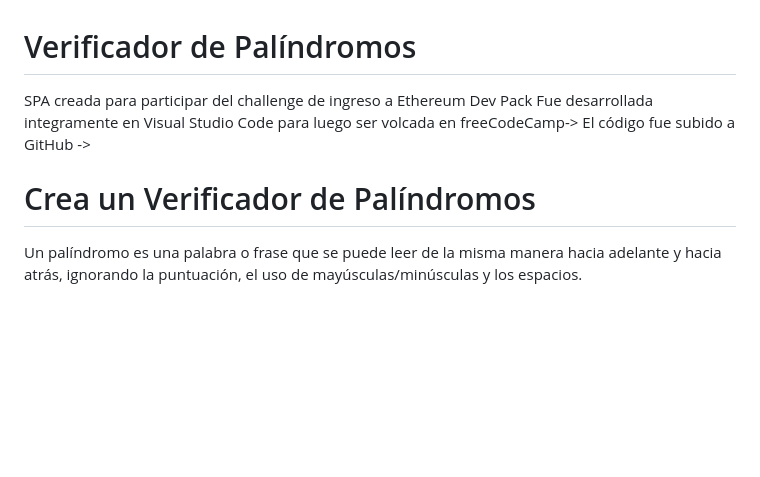
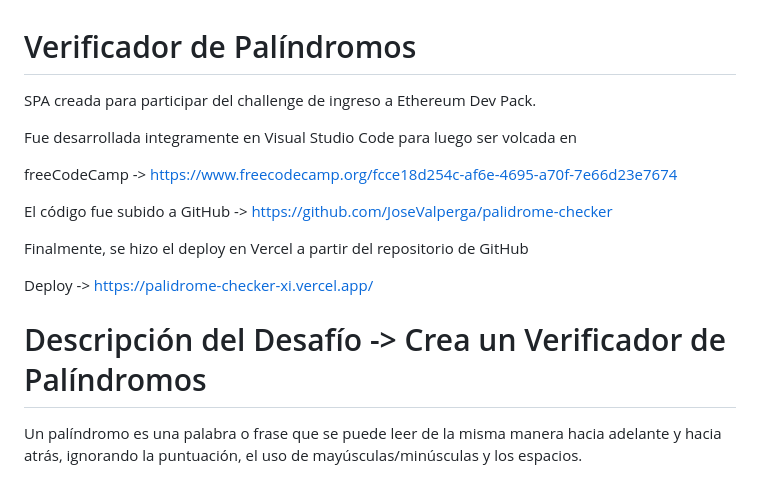
Before and after one commit to JoseValperga/palidrome-checker, a Markdown page: README.md, the part around the change. Rendered like a GitHub page; blank space fills up the shorter version.

Commit message:
Trabajando el README.md

```diff
--- a/README.md
+++ b/README.md
@@ -1,11 +1,19 @@
 # Verificador de Palíndromos
 
-SPA creada para participar del challenge de ingreso a Ethereum Dev Pack
-Fue desarrollada integramente en Visual Studio Code para luego ser volcada en freeCodeCamp->
-El código fue subido a GitHub ->
+SPA creada para participar del challenge de ingreso a Ethereum Dev Pack.
+
+Fue desarrollada integramente en Visual Studio Code para luego ser volcada en
+
+freeCodeCamp -> [https://www.freecodecamp.org/fcce18d254c-af6e-4695-a70f-7e66d23e7674](https://www.freecodecamp.org/fcce18d254c-af6e-4695-a70f-7e66d23e7674)
+
+El código fue subido a GitHub -> [https://github.com/JoseValperga/palidrome-checker](https://github.com/JoseValperga/palidrome-checker)
+
+Finalmente, se hizo el deploy en Vercel a partir del repositorio de GitHub
+
+Deploy -> [https://palidrome-checker-xi.vercel.app/](https://palidrome-checker-xi.vercel.app/)
 
 
-# Crea un Verificador de Palíndromos
+# Descripción del Desafío -> Crea un Verificador de Palíndromos
 
 Un palíndromo es una palabra o frase que se puede leer de la misma manera hacia adelante y hacia atrás, ignorando la puntuación, el uso de mayúsculas/minúsculas y los espacios.
 
```
